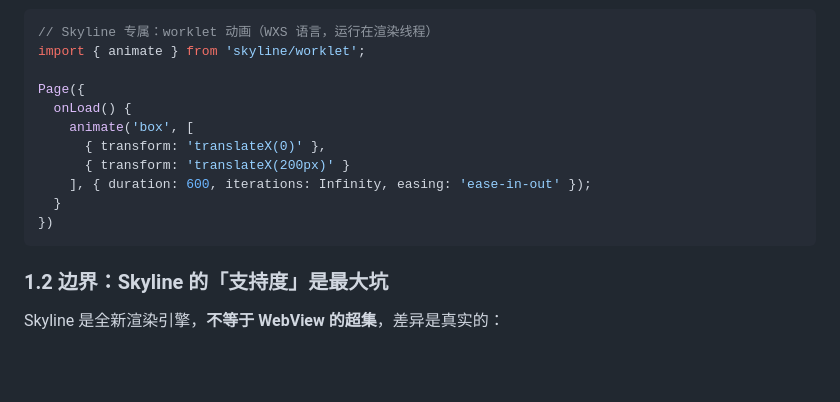
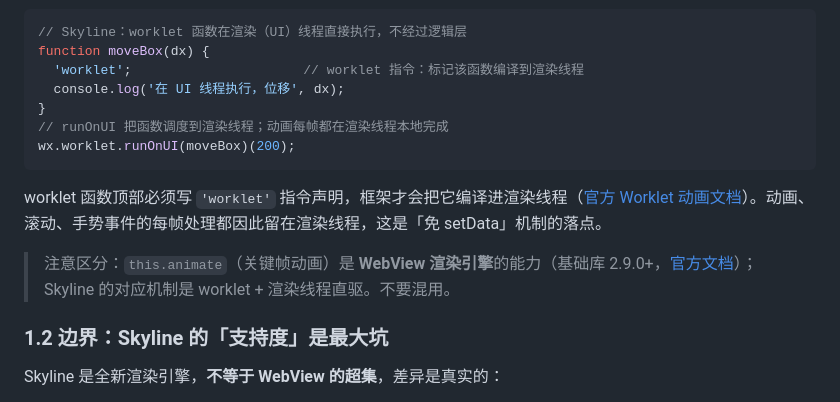
Before and after one commit to zhuguang-ZFG/xiaochengxu, a Markdown page: docs/03-进阶/09-Skyline与适配.md, the part around the change. Rendered like a GitHub page; blank space fills up the shorter version.

Commit message:
fix: 错误审计修复——worklet 虚构 API + 节流 NaN bug
审计发现并修复 2 处真实错误（其余检查项均通过，详见报告）：

1. Skyline 篇 worklet 动画代码为虚构签名：原
   并非官方 API（官方 worklet 页面无此用法，animate( 出现 0 次）。
   官方事实：Skyline 用 wx.worklet.runOnUI 调度函数到渲染线程；this.animate 关键帧动画
   是 WebView-only 能力。已改为官方 runOnUI 示例 + 'worklet' 指令说明 + 双引擎区分警示。

2. 性能篇 onPageScroll 节流代码 bug：_lastTop 未初始化（undefined），
   e.scrollTop - undefined = NaN，NaN > 100 恒为 false → 节流永不触发。
   已加初始化并注释原因。

审计通过项：代码块 100% 有语言标注且全部闭合（前两轮脚本误报已排除）、
mermaid 语法正确、表格列数一致、wx.API 调用全部真实存在、
锚点链接有效、游标分页/超时封装/request 封装逻辑正确、示例工程与文档一致。

````diff
--- a/docs/03-进阶/09-Skyline与适配.md
+++ b/docs/03-进阶/09-Skyline与适配.md
@@ -49,18 +49,18 @@ WebView 与 Skyline 动画对比（渲染示意图动画：同一小球动画，
 ![WebView 与 Skyline 动画流畅度对比](../assets/demo-skyline.gif)
 
 ```js
-// Skyline 专属：worklet 动画（WXS 语言，运行在渲染线程）
-import { animate } from 'skyline/worklet';
+// Skyline：worklet 函数在渲染（UI）线程直接执行，不经过逻辑层
+function moveBox(dx) {
+  'worklet';                      // worklet 指令：标记该函数编译到渲染线程
+  console.log('在 UI 线程执行，位移', dx);
+}
+// runOnUI 把函数调度到渲染线程；动画每帧都在渲染线程本地完成
+wx.worklet.runOnUI(moveBox)(200);
+```
 
-Page({
-  onLoad() {
-    animate('box', [
-      { transform: 'translateX(0)' },
-      { transform: 'translateX(200px)' }
-    ], { duration: 600, iterations: Infinity, easing: 'ease-in-out' });
-  }
-})
-```
+worklet 函数顶部必须写 `'worklet'` 指令声明，框架才会把它编译进渲染线程（[官方 Worklet 动画文档](https://developers.weixin.qq.com/miniprogram/dev/framework/runtime/skyline/worklet.html)）。动画、滚动、手势事件的每帧处理都因此留在渲染线程，这是「免 setData」机制的落点。
+
+> 注意区分：`this.animate`（关键帧动画）是 **WebView 渲染引擎**的能力（基础库 2.9.0+，[官方文档](https://developers.weixin.qq.com/miniprogram/dev/framework/view/animation.html)）；Skyline 的对应机制是 worklet + 渲染线程直驱。不要混用。
 
 ### 1.2 边界：Skyline 的「支持度」是最大坑
 
````
Also changed, not shown: docs/03-进阶/04-性能优化.md (+2 -0 lines).
